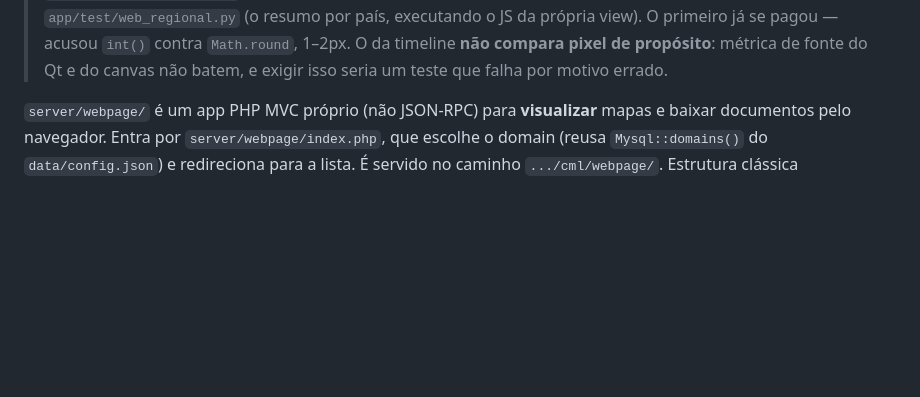
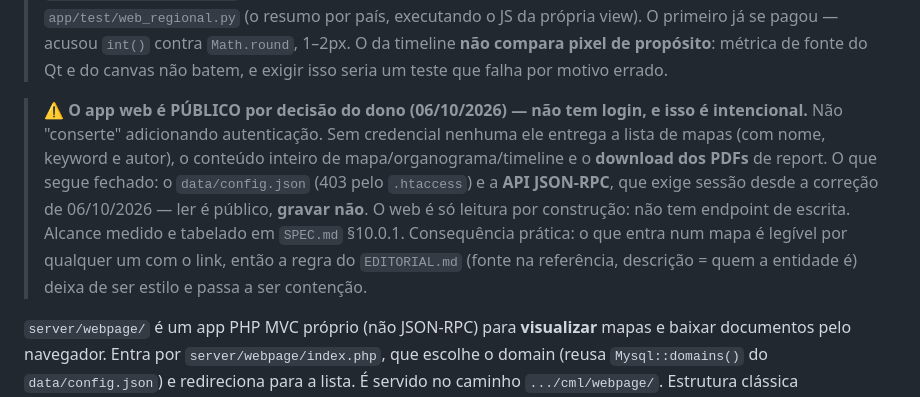
Before and after one commit to naoimportaweb/cml, a Markdown page: CLAUDE.md, the part around the change. GitHub-like rendering; blank space fills up the shorter version.

```diff
--- a/CLAUDE.md
+++ b/CLAUDE.md
@@ -309,6 +309,16 @@ ao redor da caixa de origem; persistir é o save do mapa, como sempre. Contrato
 > view). O primeiro já se pagou — acusou `int()` contra `Math.round`, 1–2px. O da
 > timeline **não compara pixel de propósito**: métrica de fonte do Qt e do canvas não batem, e
 > exigir isso seria um teste que falha por motivo errado.
+
+> ⚠️ **O app web é PÚBLICO por decisão do dono (06/10/2026) — não tem login, e isso é
+> intencional.** Não "conserte" adicionando autenticação. Sem credencial nenhuma ele entrega a
+> lista de mapas (com nome, keyword e autor), o conteúdo inteiro de mapa/organograma/timeline e
+> o **download dos PDFs** de report. O que segue fechado: o `data/config.json` (403 pelo
+> `.htaccess`) e a **API JSON-RPC**, que exige sessão desde a correção de 06/10/2026 — ler é
+> público, **gravar não**. O web é só leitura por construção: não tem endpoint de escrita.
+> Alcance medido e tabelado em `SPEC.md` §10.0.1. Consequência prática: o que entra num mapa é
+> legível por qualquer um com o link, então a regra do `EDITORIAL.md` (fonte na referência,
+> descrição = quem a entidade é) deixa de ser estilo e passa a ser contenção.
 
 `server/webpage/` é um app PHP MVC próprio (não JSON-RPC) para **visualizar** mapas e baixar documentos pelo navegador. Entra por `server/webpage/index.php`, que escolhe o domain (reusa `Mysql::domains()` do `data/config.json`) e redireciona para a lista. É servido no caminho `.../cml/webpage/`. Estrutura clássica `controller/`/`model/`/`view/`/`service/`, com os assets em `public/`.
 
```
Also changed, not shown: SPEC.md (+34 -0 lines).
